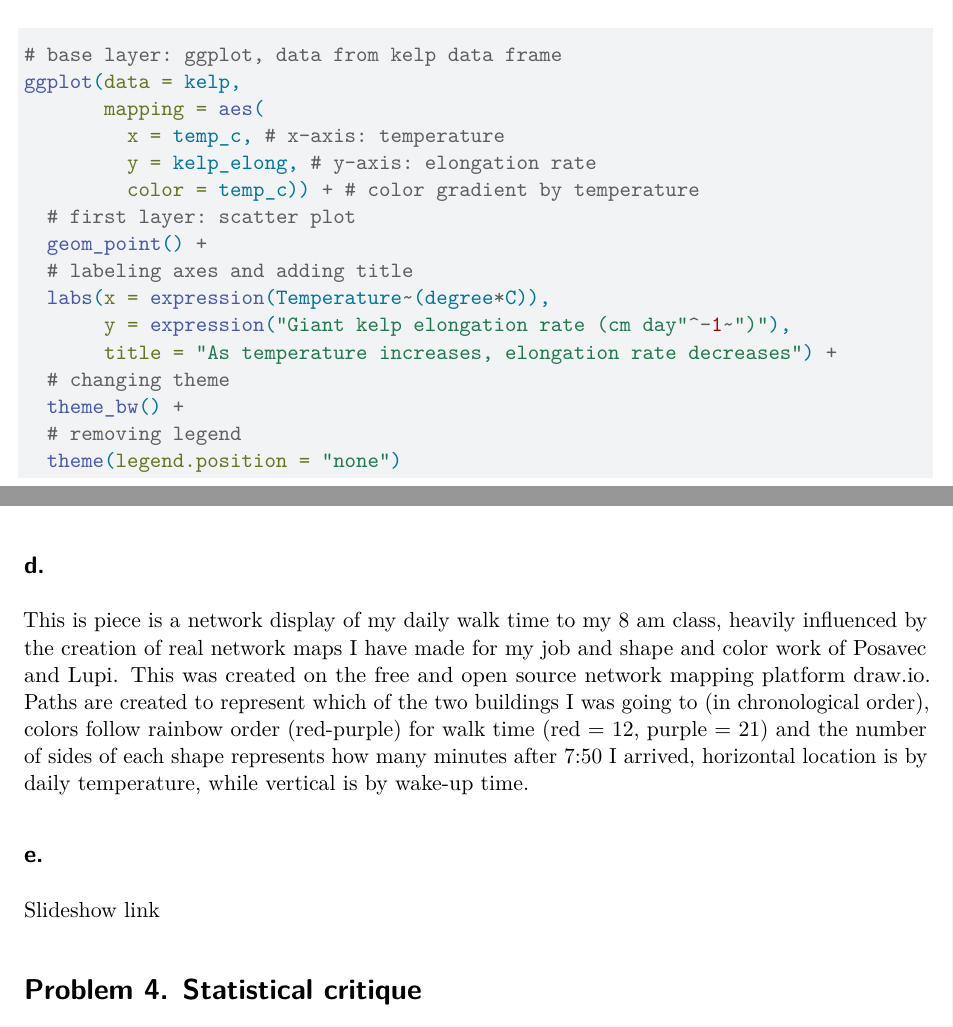
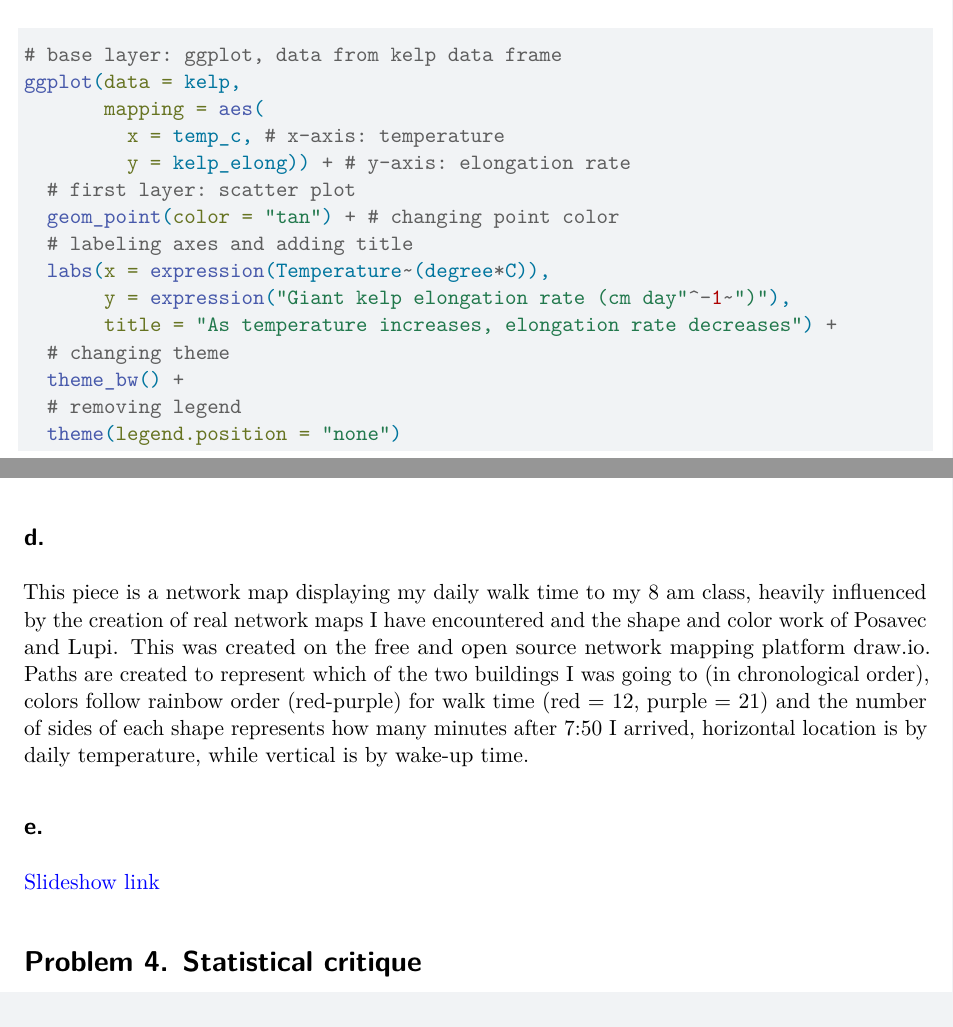
Before and after one commit to lukesimonn/ENVS-193DS_homework-03, a Quarto document (code/ENVS-193DS_homework-03.qmd): two parts of pages 2 and 12 of 13, joined at a grey line, cut so that both start at the same text. Rendered offline with R 4.5, knitr and Pandoc in place of Quarto, then LaTeX, with nearby package versions; code that draws random numbers runs with fixed seeds of ours; column names are cleaned by a stand-in for the janitor package.

```diff
--- a/code/ENVS-193DS_homework-03.qmd
+++ b/code/ENVS-193DS_homework-03.qmd
@@ -61,10 +61,9 @@
 ggplot(data = kelp,
        mapping = aes(
          x = temp_c, # x-axis: temperature
-         y = kelp_elong, # y-axis: elongation rate
-         color = temp_c)) + # color gradient by temperature
+         y = kelp_elong)) + # y-axis: elongation rate
   # first layer: scatter plot
-  geom_point() +
+  geom_point(color = "tan") + # changing point color
   # labeling axes and adding title
   labs(x = expression(Temperature~(degree*C)),
        y = expression("Giant kelp elongation rate (cm day"^-1~")"),
@@ -287,11 +288,11 @@
 
 ## d.
 
-This is piece is a network display of my daily walk time to my 8 am class, heavily influenced by the creation of real network maps I have made for my job and shape and color work of Posavec and Lupi. This was created on the free and open source network mapping platform draw.io. Paths are created to represent which of the two buildings I was going to (in chronological order), colors follow rainbow order (red-purple) for walk time (red = 12, purple = 21) and the number of sides of each shape represents how many minutes after 7:50 I arrived, horizontal location is by daily temperature, while vertical is by wake-up time.
+This piece is a network map displaying my daily walk time to my 8 am class, heavily influenced by the creation of real network maps I have encountered and the shape and color work of Posavec and Lupi. This was created on the free and open source network mapping platform draw.io. Paths are created to represent which of the two buildings I was going to (in chronological order), colors follow rainbow order (red-purple) for walk time (red = 12, purple = 21) and the number of sides of each shape represents how many minutes after 7:50 I arrived, horizontal location is by daily temperature, while vertical is by wake-up time.
 
 ## e.
 
-[Slideshow link]()
+[Slideshow link](https://docs.google.com/presentation/d/10PTqVswPO0zJS4wEpbgHM269NQ7UjAgUEE3OfZESkVc/edit?slide=id.g3eb33348aa7_0_21#slide=id.g3eb33348aa7_0_21)
 
 # Problem 4. Statistical critique
 
```
Also changed, not shown: code/ENVS-193DS_homework-03.qmd (2 more changed lines), 1 other file.
